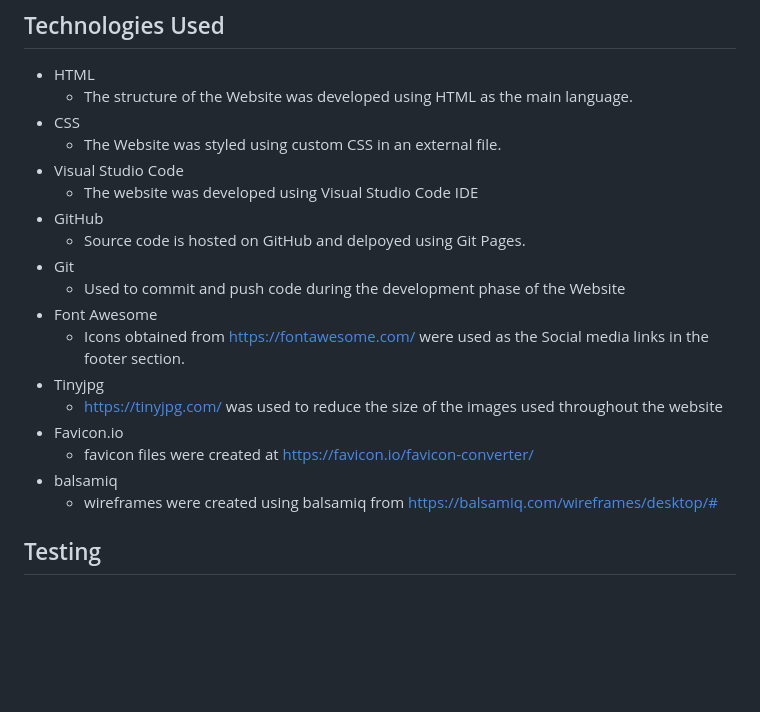
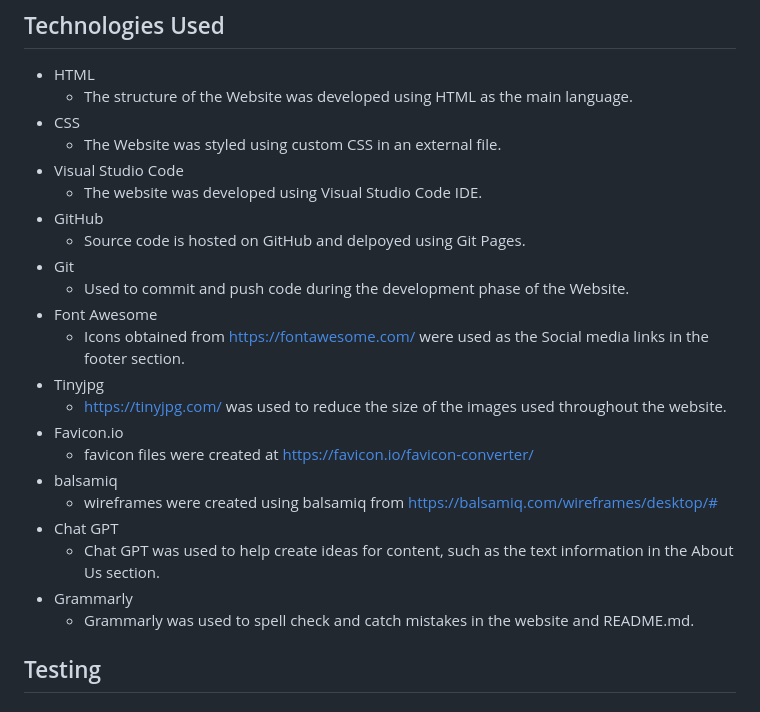
Before and after one commit to AlexThoma5/S-and-S-care-mp1, a Markdown page: README.md, the part around the change. Rendered like a GitHub page; blank space fills up the shorter version.

Commit message:
docs: update Technolgies Used section

```diff
--- a/README.md
+++ b/README.md
@@ -246,20 +246,23 @@ The success page is reached upon a successful completion of the contact form, th
 * CSS
     * The Website was styled using custom CSS in an external file.
 * Visual Studio Code
-    * The website was developed using Visual Studio Code IDE
+    * The website was developed using Visual Studio Code IDE.
 * GitHub
     * Source code is hosted on GitHub and delpoyed using Git Pages.
 * Git
-    * Used to commit and push code during the development phase of the Website
+    * Used to commit and push code during the development phase of the Website.
 * Font Awesome
     * Icons obtained from https://fontawesome.com/ were used as the Social media links in the footer section.
 * Tinyjpg
-    * https://tinyjpg.com/ was used to reduce the size of the images used throughout the website
+    * https://tinyjpg.com/ was used to reduce the size of the images used throughout the website.
 * Favicon.io
     * favicon files were created at https://favicon.io/favicon-converter/
 * balsamiq
     * wireframes were created using balsamiq from https://balsamiq.com/wireframes/desktop/#
-
+* Chat GPT
+    * Chat GPT was used to help create ideas for content, such as the text information in the About Us section.
+*   Grammarly
+    * Grammarly was used to spell check and catch mistakes in the website and README.md.
 ## Testing
 
 ### Google's Lighthouse Performance
```
